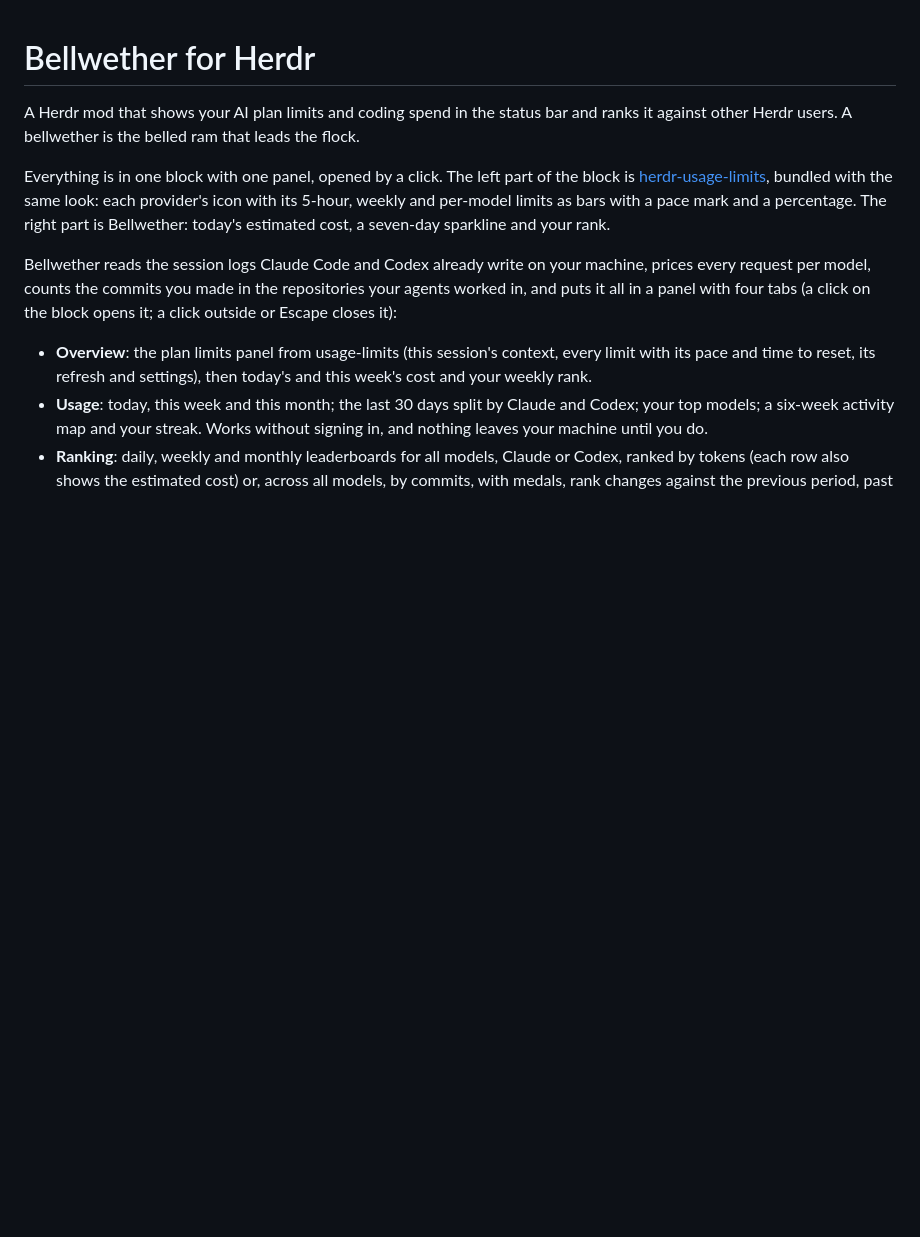
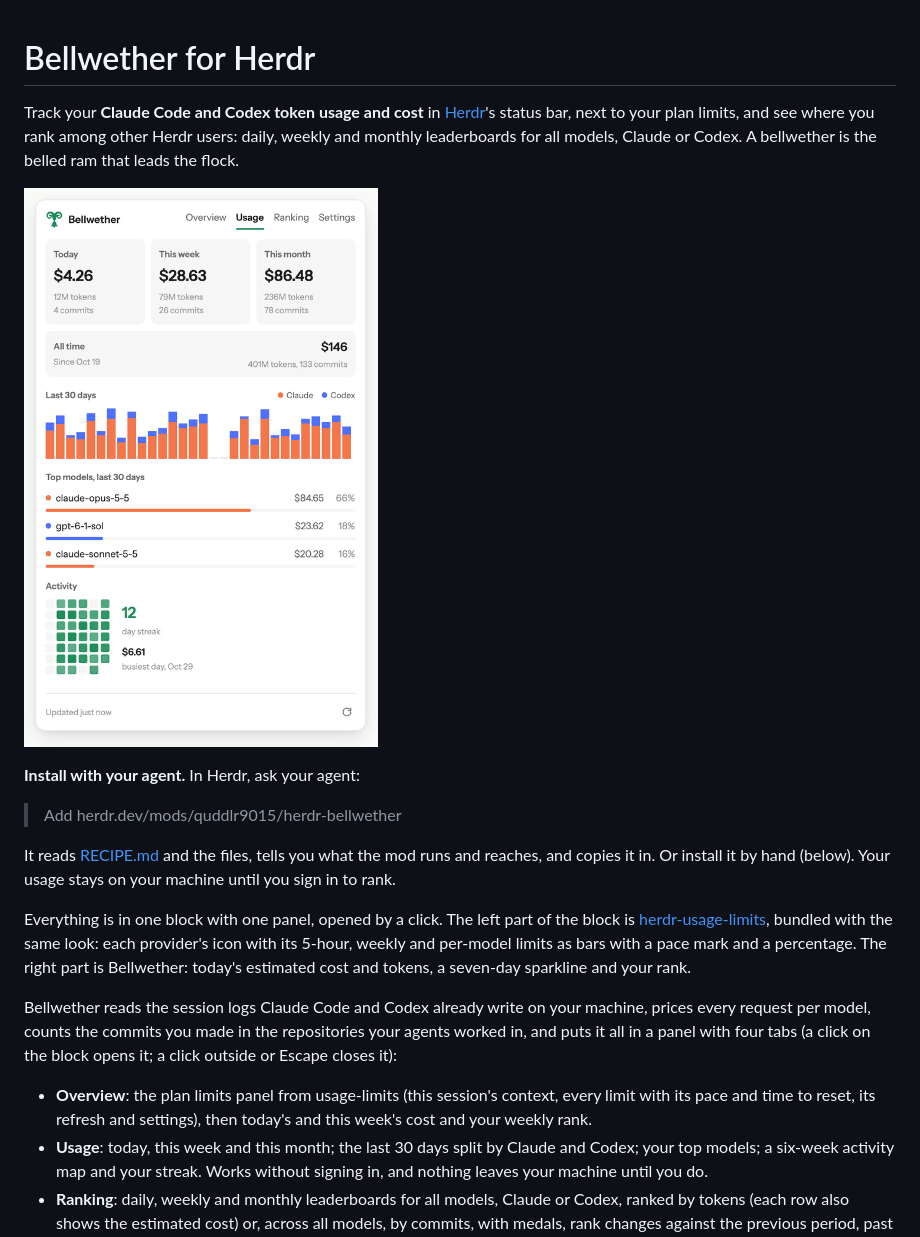
Before and after one commit to quddlr9015/herdr-bellwether, a Markdown page: README.md, the part around one of its changes. GitHub-like rendering; pictures changed too: demo.gif (added); blank space fills up the shorter version.

Commit message:
README: what it does in one line, a demo, and install-with-your-agent
The first paragraph names what people search for (Claude Code and Codex
token usage and cost, leaderboards), a short GIF shows Usage, the boards and
Settings with made-up people, and the agent line is the herdr.dev way to
install a mod.

Co-Authored-By: Claude Opus 5.5 <noreply@anthropic.com>

```diff
--- a/README.md
+++ b/README.md
@@ -1,8 +1,16 @@
 # Bellwether for Herdr
 
-A Herdr mod that shows your AI plan limits and coding spend in the status bar and ranks it against other Herdr users. A bellwether is the belled ram that leads the flock.
+Track your **Claude Code and Codex token usage and cost** in [Herdr](https://herdr.dev)'s status bar, next to your plan limits, and see where you rank among other Herdr users: daily, weekly and monthly leaderboards for all models, Claude or Codex. A bellwether is the belled ram that leads the flock.
 
-Everything is in one block with one panel, opened by a click. The left part of the block is [herdr-usage-limits](https://github.com/nozikov/herdr-usage-limits), bundled with the same look: each provider's icon with its 5-hour, weekly and per-model limits as bars with a pace mark and a percentage. The right part is Bellwether: today's estimated cost, a seven-day sparkline and your rank.
+![Bellwether: usage, the leaderboard for all models and for Codex, and settings](demo.gif)
+
+**Install with your agent.** In Herdr, ask your agent:
+
+> Add herdr.dev/mods/quddlr9015/herdr-bellwether
+
+It reads [RECIPE.md](RECIPE.md) and the files, tells you what the mod runs and reaches, and copies it in. Or install it by hand (below). Your usage stays on your machine until you sign in to rank.
+
+Everything is in one block with one panel, opened by a click. The left part of the block is [herdr-usage-limits](https://github.com/nozikov/herdr-usage-limits), bundled with the same look: each provider's icon with its 5-hour, weekly and per-model limits as bars with a pace mark and a percentage. The right part is Bellwether: today's estimated cost and tokens, a seven-day sparkline and your rank.
 
 Bellwether reads the session logs Claude Code and Codex already write on your machine, prices every request per model, counts the commits you made in the repositories your agents worked in, and puts it all in a panel with four tabs (a click on the block opens it; a click outside or Escape closes it):
 
```
Also changed, not shown: other parts of README.md (+1 -2 lines).
